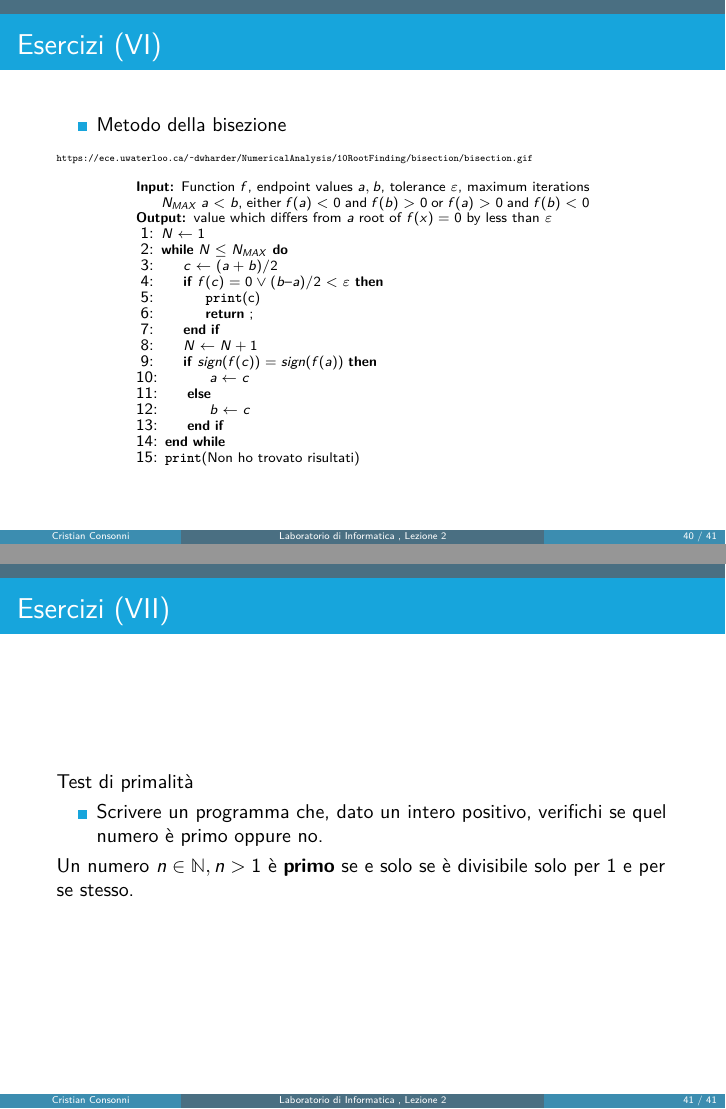
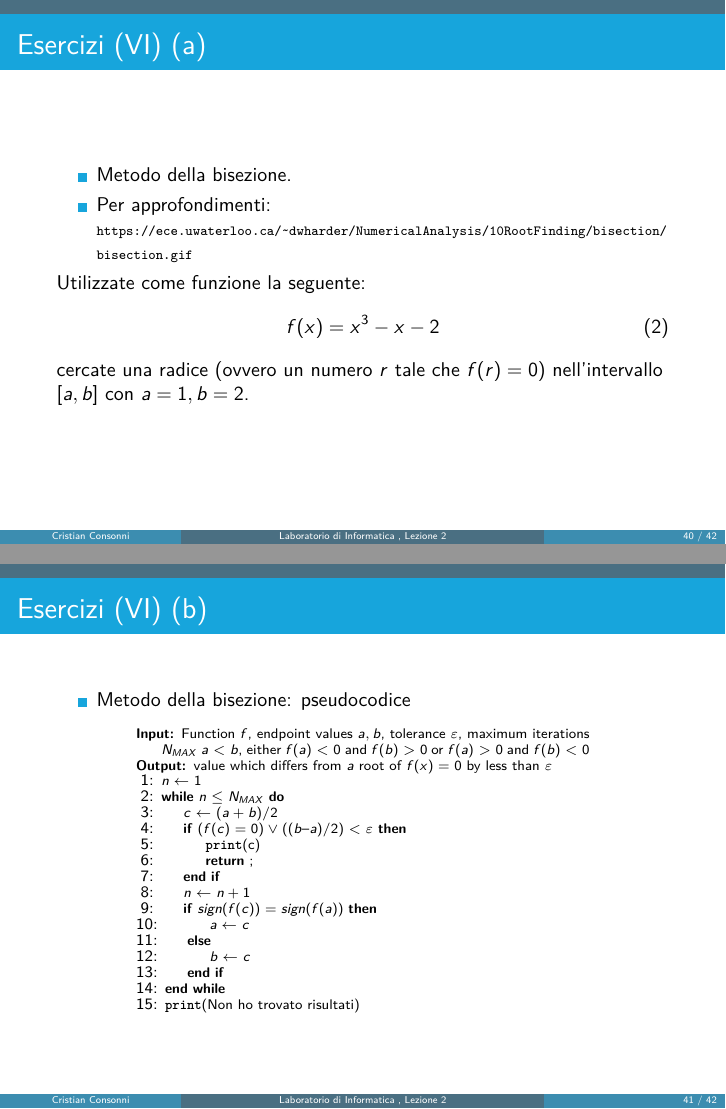
Before and after one commit to CristianCantoro/labinfo-mat, LaTeX slides (lez02/InfMat_02.tex, which reads lez02/sections/esercizi.tex): pages 40 and 41 of 41 before the commit and pages 40 and 41 of 42 after it, joined at a grey line. Compiled offline with pdfLaTeX.

Commit message:
Clarify exercise on bisection method in lez02

```diff
--- a/lez02/sections/esercizi.tex
+++ b/lez02/sections/esercizi.tex
@@ -94,30 +94,44 @@
 
 \end{frame}
 
-\begin{frame}{Esercizi (VI)}
+\begin{frame}{Esercizi (VI) (a)}
   \begin{itemize}
-    \item Metodo della bisezione
+    \item Metodo della bisezione.
+    \item Per approfondimenti:\newline
+    \begin{scriptsize}
+      \url{https://ece.uwaterloo.ca/~dwharder/NumericalAnalysis/10RootFinding/bisection/bisection.gif}
+    \end{scriptsize}
   \end{itemize}
-  \begin{tiny}
-    \url{https://ece.uwaterloo.ca/~dwharder/NumericalAnalysis/10RootFinding/bisection/bisection.gif}
-  \end{tiny}
+
+  Utilizzate come funzione la seguente:
+  \begin{equation}
+    f(x) = x^3 - x - 2
+  \end{equation}
+  cercate una radice (ovvero un numero $r$ tale che $f(r) = 0$) nell'intervallo $[a, b]$ con $a=1, b=2$.
+
+\end{frame}
+
+\begin{frame}{Esercizi (VI) (b)}
+  \begin{itemize}
+    \item Metodo della bisezione: pseudocodice
+  \end{itemize}
 
   \begin{scriptsize}
     \begin{center}
       \begin{minipage}{8cm}
 	\begin{algorithmic}[1]
 	  \Require Function $f$, endpoint values $a, b$, tolerance $\varepsilon$, maximum iterations $N_{MAX}$
-		   $a < b$, either $f(a) < 0$ and $f(b) > 0$ or $f(a) > 0$ and $f(b) < 0$
+		    $a < b$, either $f(a) < 0$ and $f(b) > 0$ or $f(a) > 0$ and $f(b) < 0$
 	  \Ensure value which differs from $a$ root of $f(x)=0$ by less than $\varepsilon$
 
-	  \State $N \gets 1$
-	  \While{$N \leq N_{MAX}$}
+	  \State $n \gets 1$
+	  \While{$n \leq N_{MAX}$}
 	    \State $c \gets (a + b)/2$
-	    \If{$f(c) = 0 \lor (b – a)/2 < \varepsilon$}
+	    \If{$(f(c) = 0) \lor ((b – a)/2) < \varepsilon$}
 	      \State \texttt{\textbf{print}}(c)
 	      \State \Return;
 	    \EndIf
-	    \State $N \gets N + 1$
+	    \State $n \gets n + 1$
 	    \If{$sign(f(c)) = sign(f(a))$}
 	      \State $a \gets c$
 	    \Else
```
Also changed, not shown: lez02/sections/commenti.tex (+4 -4 lines), lez02/sections/while.tex (+1 -1 lines), lez02/sections/esercizi.tex (8 more changed lines).
